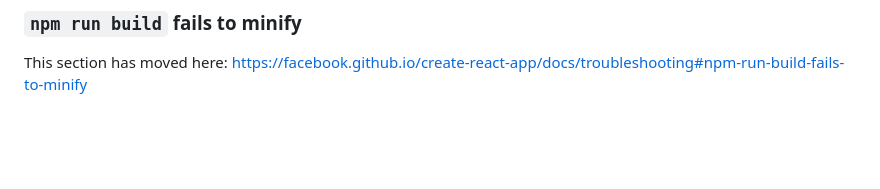
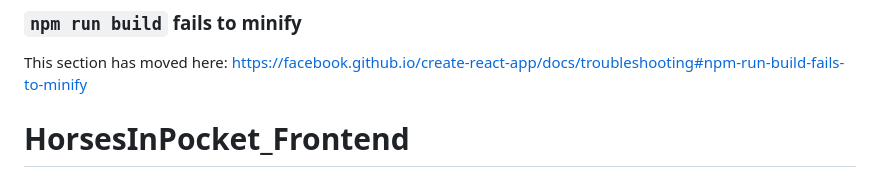
Before and after one commit to Andrecondecosta/HorsesInPocket_Frontend, a Markdown page: README.md, the part around the change. Drawn GitHub-style; blank space fills up the shorter version.

```diff
--- a/README.md
+++ b/README.md
@@ -68,3 +68,4 @@ This section has moved here: [https://facebook.github.io/create-react-app/docs/d
 ### `npm run build` fails to minify
 
 This section has moved here: [https://facebook.github.io/create-react-app/docs/troubleshooting#npm-run-build-fails-to-minify](https://facebook.github.io/create-react-app/docs/troubleshooting#npm-run-build-fails-to-minify)
+# HorsesInPocket_Frontend
```
